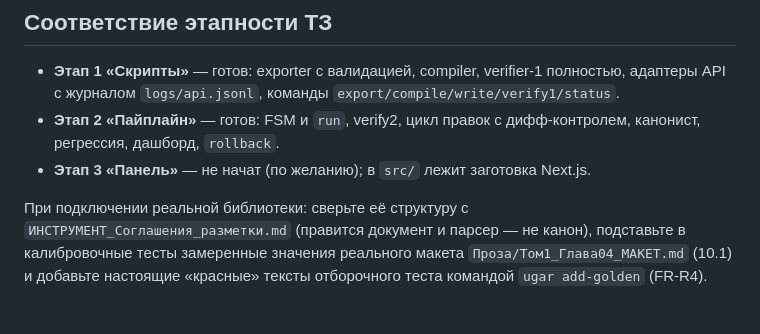
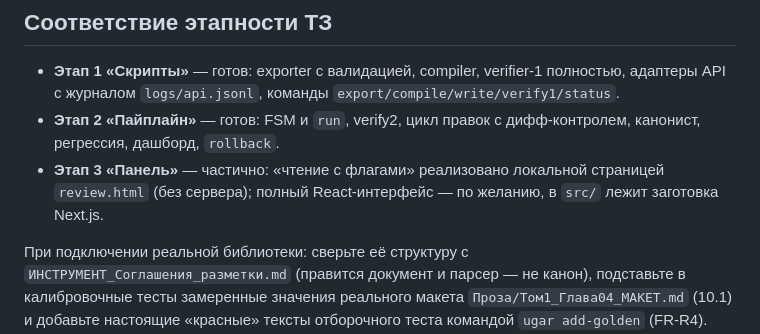
Before and after one commit to igorverevkin1992/ai-writer-agent, a Markdown page: README.md, the part around the change. Rendered like a GitHub page; blank space fills up the shorter version.

Commit message:
README: уточнение статуса этапа 3 (чтение с флагами реализовано локально)
Co-Authored-By: Claude Fable 5 <noreply@anthropic.com>
Claude-Session: https://claude.ai/code/session_01Umim2DiB8PCh7GEmd6PZae

```diff
--- a/README.md
+++ b/README.md
@@ -124,7 +124,9 @@ python -m pytest tests/    # 92 теста
   `export/compile/write/verify1/status`.
 - **Этап 2 «Пайплайн»** — готов: FSM и `run`, verify2, цикл правок с
   дифф-контролем, канонист, регрессия, дашборд, `rollback`.
-- **Этап 3 «Панель»** — не начат (по желанию); в `src/` лежит заготовка Next.js.
+- **Этап 3 «Панель»** — частично: «чтение с флагами» реализовано локальной
+  страницей `review.html` (без сервера); полный React-интерфейс — по желанию,
+  в `src/` лежит заготовка Next.js.
 
 При подключении реальной библиотеки: сверьте её структуру с
 `ИНСТРУМЕНТ_Соглашения_разметки.md` (правится документ и парсер — не канон),
```
